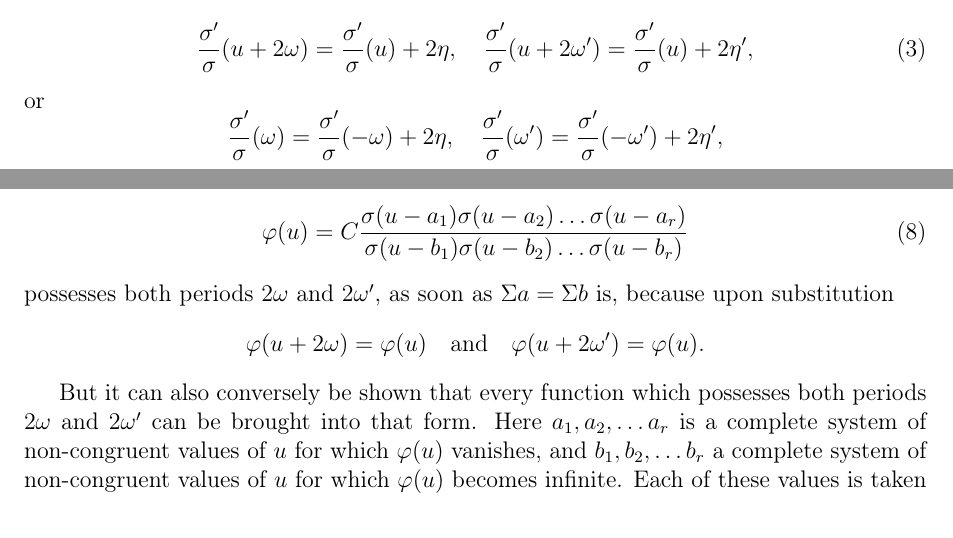
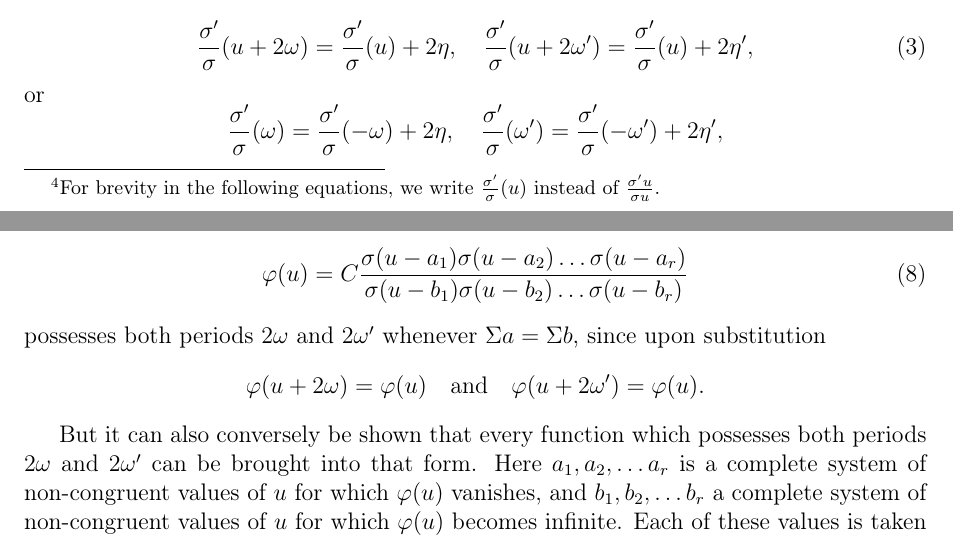
Before and after one commit to HeskethGD/kiepert-determinant, a LaTeX document (kiepert-det/kiepert_ganzzahlige_multiplication_postprocessed.tex): two parts of pages 2 and 3 of 11, joined at a grey line, cut so that both start at the same text. The pictures show the PDF file kiepert-det/latex/kiepert_ganzzahlige_multiplication_postprocessed.pdf that the author committed with the source.

Commit message:
equation env

```diff
--- a/kiepert-det/kiepert_ganzzahlige_multiplication_postprocessed.tex
+++ b/kiepert-det/kiepert_ganzzahlige_multiplication_postprocessed.tex
@@ -55,9 +55,9 @@ u = w = 2m\omega + 2n\omega'
 \end{equation*}
 and never becomes infinite for finite values of $u$. Since for every value of $w = 2m\omega + 2n\omega'$ there is an opposite value $w = -2m\omega - 2n\omega'$, we can interchange $w$ and $-w$ without changing the function $\sigma u$. Therefore, if we substitute $-u$ for $u$, then $\sigma u$ merely changes its sign; that is, $\sigma u$ is an \emph{odd} function.
 
-From $\sigma u$ we derive the function $\wp u$ by differentiation, namely
+From $\sigma u$ we derive the function $\wp u$ by differentiation, namely\footnote{For brevity in the following equations, we write $\frac{\sigma'}{\sigma}(u)$ instead of $\frac{\sigma' u}{\sigma u}$.}
 \begin{align*}
-\frac{d\log \sigma u}{du} = \frac{\sigma' u}{\sigma u} &= \frac{\sigma'}{\sigma}(u)\footnote{For brevity we write $\frac{\sigma'}{\sigma}(u)$ instead of $\frac{\sigma' u}{\sigma u}$.} = \frac{1}{u} + \sideset{}{'}\sum \left(\frac{1}{u-w} + \frac{1}{w} + \frac{u}{w^2}\right),\\
+\frac{d\log \sigma u}{du} = \frac{\sigma' u}{\sigma u} &= \frac{\sigma'}{\sigma}(u) = \frac{1}{u} + \sideset{}{'}\sum \left(\frac{1}{u-w} + \frac{1}{w} + \frac{u}{w^2}\right),\\
 \wp u &= -\frac{d^2\log \sigma u}{du^2} = \frac{1}{u^2} + \sideset{}{'}\sum \left(\frac{1}{(u-w)^2} - \frac{1}{w^2}\right),\\
 \wp' u &= -\frac{d^3\log \sigma u}{du^3} = \frac{-2}{u^3} - 2\sideset{}{'}\sum \frac{1}{(u-w)^3} = -2\sum \frac{1}{(u-w)^3},
 \end{align*}
@@ -133,7 +133,7 @@ From the formulas adduced, it follows that the function
 \begin{equation}
 \varphi(u) = C \frac{\sigma(u-a_1)\sigma(u-a_2)\dots\sigma(u-a_r)}{\sigma(u-b_1)\sigma(u-b_2)\dots\sigma(u-b_r)}
 \end{equation}
-possesses both periods $2\omega$ and $2\omega'$, as soon as $\Sigma a = \Sigma b$ is, because upon substitution
+possesses both periods $2\omega$ and $2\omega'$ whenever $\Sigma a = \Sigma b$, since upon substitution
 \begin{equation*}
 \varphi(u+2\omega) = \varphi(u) \quad \text{and} \quad \varphi(u+2\omega') = \varphi(u).
 \end{equation*}
```
Also changed, not shown: kiepert-det/latex/kiepert_ganzzahlige_multiplication_postprocessed.pdf, kiepert-det/kiepert_ganzzahlige_multiplication_postprocessed.tex (4 more changed lines), 4 other files.
